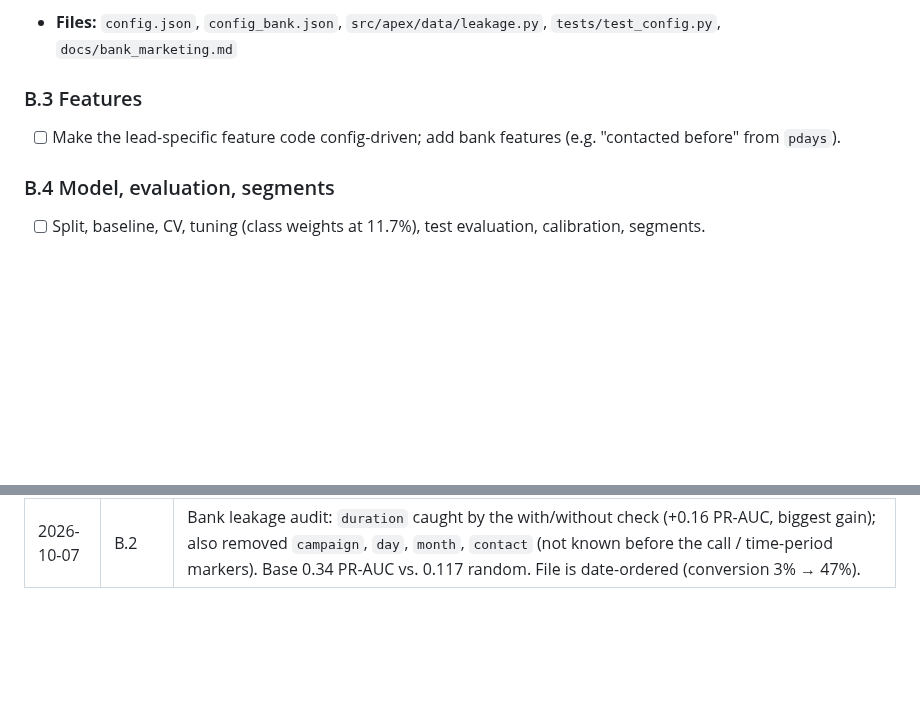
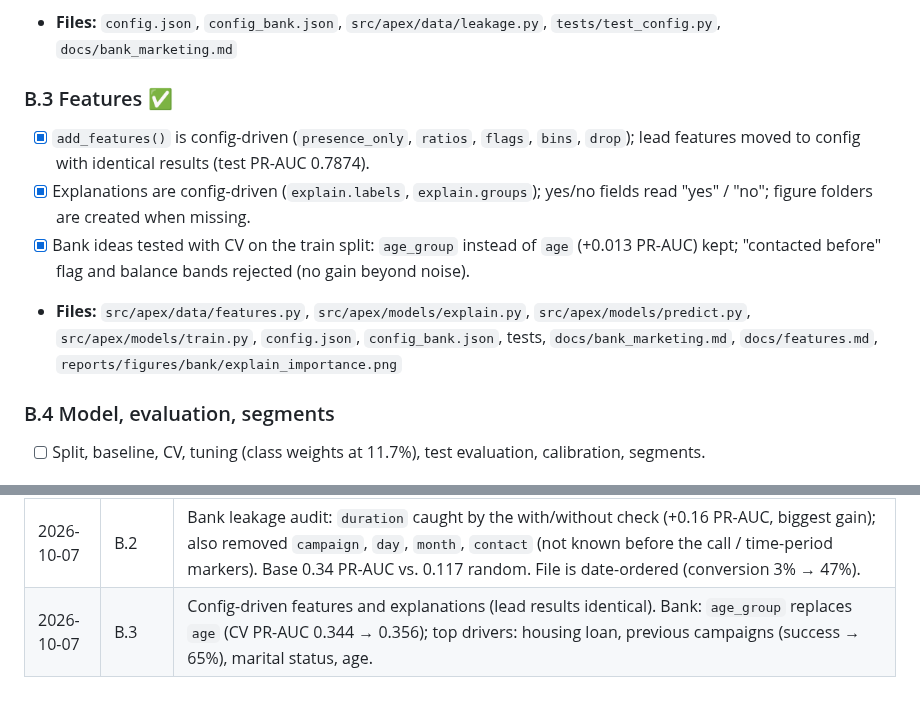
Before and after one commit to Aurynix/aurynix-apex, a Markdown page: BUILD_STEPS.md, 2 parts joined by grey strips. Drawn GitHub-style; blank space fills up the shorter version.

Commit message:
Make features and explanations config-driven; bank features (step B.3)

```diff
--- a/BUILD_STEPS.md
+++ b/BUILD_STEPS.md
@@ -253,8 +253,11 @@ Run the same pipeline on UCI Bank Marketing (id 222) to show what is general, an
 - [x] Finding for B.4: the file is ordered by date and conversion rises from 3% to 47%; report random and time splits.
 - **Files:** `config.json`, `config_bank.json`, `src/apex/data/leakage.py`, `tests/test_config.py`, `docs/bank_marketing.md`
 
-### B.3 Features
-- [ ] Make the lead-specific feature code config-driven; add bank features (e.g. "contacted before" from `pdays`).
+### B.3 Features ✅
+- [x] `add_features()` is config-driven (`presence_only`, `ratios`, `flags`, `bins`, `drop`); lead features moved to config with identical results (test PR-AUC 0.7874).
+- [x] Explanations are config-driven (`explain.labels`, `explain.groups`); yes/no fields read "yes" / "no"; figure folders are created when missing.
+- [x] Bank ideas tested with CV on the train split: `age_group` instead of `age` (+0.013 PR-AUC) kept; "contacted before" flag and balance bands rejected (no gain beyond noise).
+- **Files:** `src/apex/data/features.py`, `src/apex/models/explain.py`, `src/apex/models/predict.py`, `src/apex/models/train.py`, `config.json`, `config_bank.json`, tests, `docs/bank_marketing.md`, `docs/features.md`, `reports/figures/bank/explain_importance.png`
 
 ### B.4 Model, evaluation, segments
 - [ ] Split, baseline, CV, tuning (class weights at 11.7%), test evaluation, calibration, segments.
@@ -298,3 +301,4 @@ Run the same pipeline on UCI Bank Marketing (id 222) to show what is general, an
 | 2026-10-06 | 5 | Outcomes: `prediction_id` + `POST /outcomes` + performance check. Simulation: behavior change with unchanged inputs → drift checks green, real PR-AUC 0.787 → 0.571, High precision 83% → 64% → retraining recommended. 101 tests. |
 | 2026-10-07 | B.1 | Bank Marketing data: UCI download (nested zip), `config_bank.json` with separate paths, loader handles `;`, yes/no target, missing id; same `clean()` through config only → 45,211 × 17, 0 nulls, 11.7% positive. |
 | 2026-10-07 | B.2 | Bank leakage audit: `duration` caught by the with/without check (+0.16 PR-AUC, biggest gain); also removed `campaign`, `day`, `month`, `contact` (not known before the call / time-period markers). Base 0.34 PR-AUC vs. 0.117 random. File is date-ordered (conversion 3% → 47%). |
+| 2026-10-07 | B.3 | Config-driven features and explanations (lead results identical). Bank: `age_group` replaces `age` (CV PR-AUC 0.344 → 0.356); top drivers: housing loan, previous campaigns (success → 65%), marital status, age. |
```
Also changed, not shown: docs/bank_marketing.md (+39 -2 lines), docs/features.md (+8 -0 lines), reports/figures/bank/explain_importance.png (added), 8 other files.
